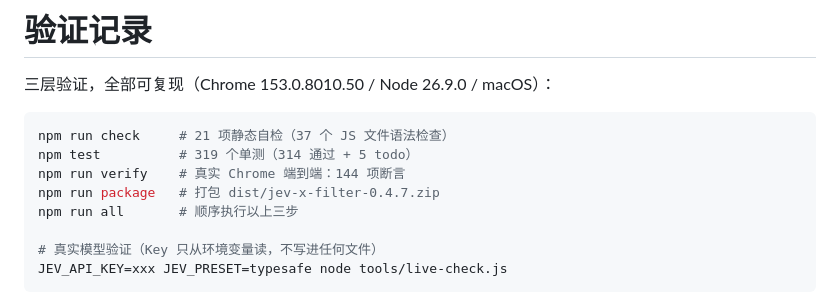
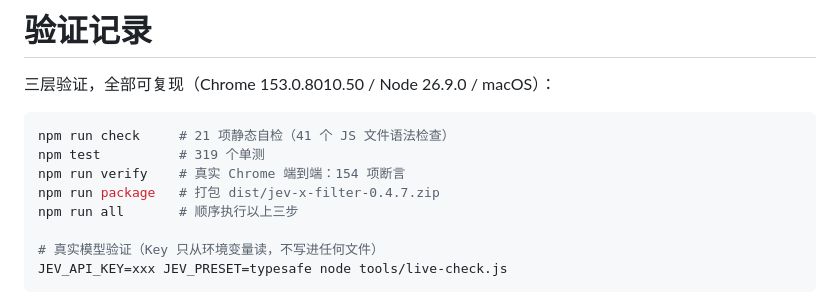
Before and after one commit to harodggg/jev-x-filter, a Markdown page: docs/VERIFICATION.md, the part around the change. GitHub-like rendering.

Commit message:
docs(verification): v0.4.7 验证数字定稿（单测 319/319、端到端 154/154、静态 41 个 JS）

````diff
--- a/docs/VERIFICATION.md
+++ b/docs/VERIFICATION.md
@@ -3,9 +3,9 @@
 三层验证，全部可复现（Chrome 153.0.8010.50 / Node 26.9.0 / macOS）：
 
 ```bash
-npm run check     # 21 项静态自检（37 个 JS 文件语法检查）
-npm test          # 319 个单测（314 通过 + 5 todo）
-npm run verify    # 真实 Chrome 端到端：144 项断言
+npm run check     # 21 项静态自检（41 个 JS 文件语法检查）
+npm test          # 319 个单测
+npm run verify    # 真实 Chrome 端到端：154 项断言
 npm run package   # 打包 dist/jev-x-filter-0.4.7.zip
 npm run all       # 顺序执行以上三步
 
````
